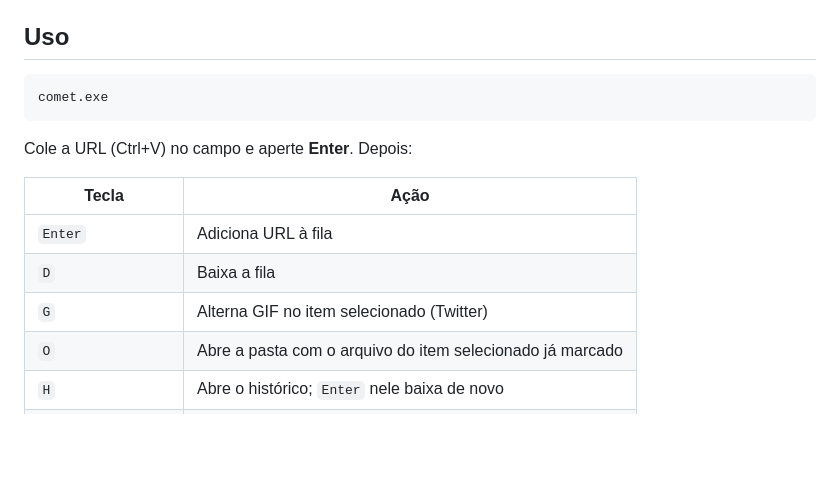
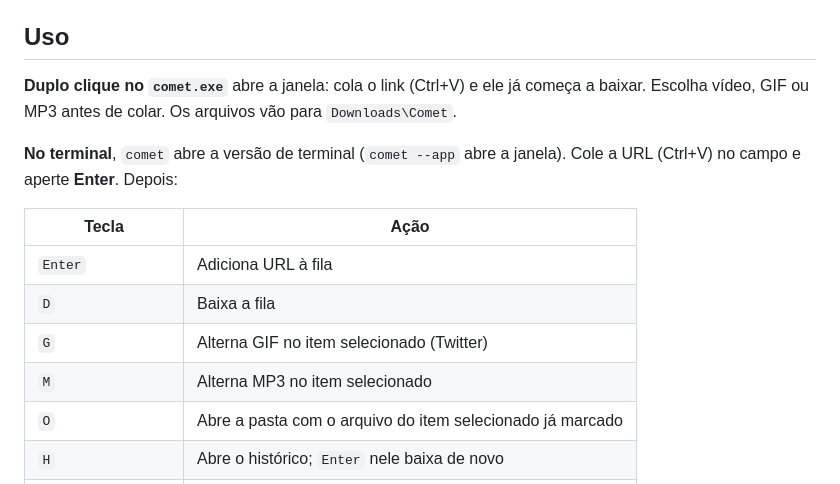
Before and after one commit to OFabiano1/comet, a Markdown page: README.md, the part around the change. Rendered like a GitHub page; blank space fills up the shorter version.

Commit message:
app em janela: duplo clique abre o comet com interface, terminal continua igual
Co-Authored-By: Claude Sonnet 5.5 <noreply@anthropic.com>

````diff
--- a/README.md
+++ b/README.md
@@ -20,10 +20,11 @@ Baixador de vídeos no terminal. Cola a URL, aperta Enter, pronto.
 
 ## Uso
 
-```
-comet.exe
-```
+**Duplo clique no `comet.exe`** abre a janela: cola o link (Ctrl+V) e ele já começa
+a baixar. Escolha vídeo, GIF ou MP3 antes de colar. Os arquivos vão para
+`Downloads\Comet`.
 
+**No terminal**, `comet` abre a versão de terminal (`comet --app` abre a janela).
 Cole a URL (Ctrl+V) no campo e aperte **Enter**. Depois:
 
 | Tecla | Ação |
@@ -31,6 +32,7 @@ Cole a URL (Ctrl+V) no campo e aperte **Enter**. Depois:
 | `Enter` | Adiciona URL à fila |
 | `D` | Baixa a fila |
 | `G` | Alterna GIF no item selecionado (Twitter) |
+| `M` | Alterna MP3 no item selecionado |
 | `O` | Abre a pasta com o arquivo do item selecionado já marcado |
 | `H` | Abre o histórico; `Enter` nele baixa de novo |
 | `↑` / `↓` | Move a seleção |
````
Also changed, not shown: assets/comet.png (added), 10 other files.
